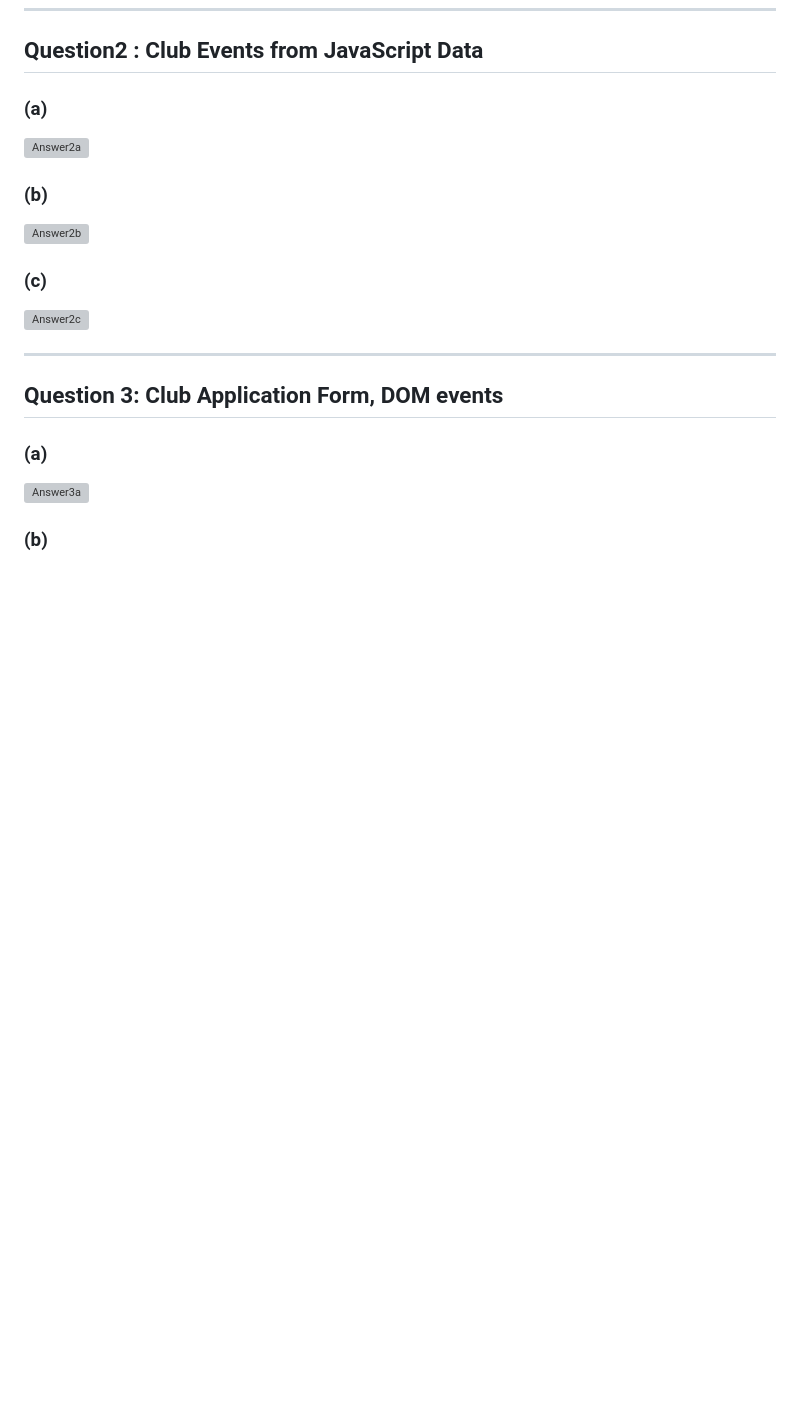
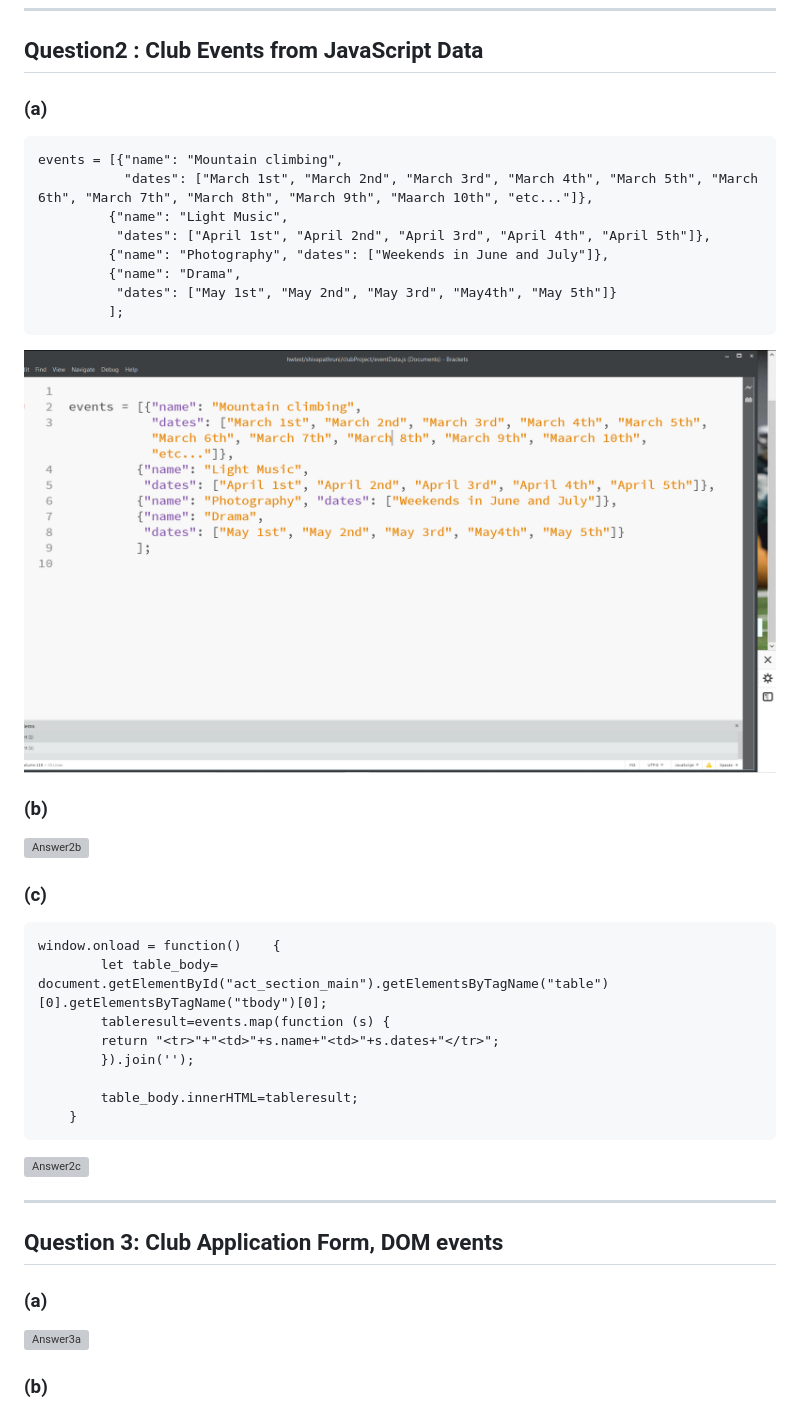
Before and after one commit to shivapathruni/shivapathruni, a Markdown page: README.md, the part around the change. GitHub-like rendering; pictures changed too: images/answer2a.png (added); blank space fills up the shorter version; grey boxes are pictures that could not be loaded.

````diff
--- a/README.md
+++ b/README.md
@@ -18,6 +18,16 @@
 ## Question2 : Club Events from JavaScript Data
 
 ### (a)
+```
+events = [{"name": "Mountain climbing",
+           "dates": ["March 1st", "March 2nd", "March 3rd", "March 4th", "March 5th", "March 6th", "March 7th", "March 8th", "March 9th", "Maarch 10th", "etc..."]},
+         {"name": "Light Music",
+          "dates": ["April 1st", "April 2nd", "April 3rd", "April 4th", "April 5th"]},
+         {"name": "Photography", "dates": ["Weekends in June and July"]},
+         {"name": "Drama",
+          "dates": ["May 1st", "May 2nd", "May 3rd", "May4th", "May 5th"]}
+         ];
+```
 
 ![Answer2a](images/answer2a.png "icon")
 
@@ -26,6 +36,16 @@
 ![Answer2b](images/answer2b.png "icon")
 
 ### (c)
+```
+window.onload = function()    {
+        let table_body= document.getElementById("act_section_main").getElementsByTagName("table")[0].getElementsByTagName("tbody")[0];
+        tableresult=events.map(function (s) {
+        return "<tr>"+"<td>"+s.name+"<td>"+s.dates+"</tr>";
+        }).join('');
+
+        table_body.innerHTML=tableresult;
+    }
+```
 
 ![Answer2c](images/answer2c.png "icon")
 
````
Also changed, not shown: 11 other files.
